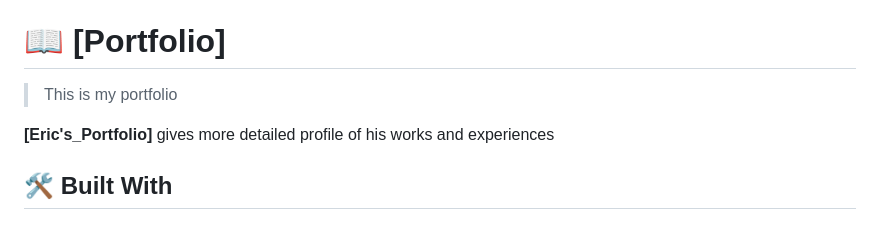
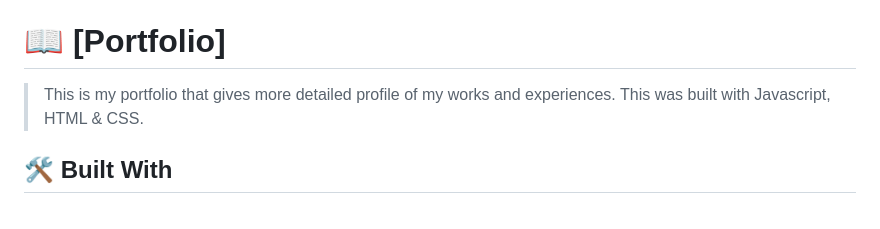
Before and after one commit to eric2umeh/portfolio-html-css, a Markdown page: README.md, the part around the change. GitHub-like rendering.

Commit message:
Update description in Readme file

```diff
--- a/README.md
+++ b/README.md
@@ -28,9 +28,7 @@
 
 # 📖 [Portfolio] <a name="about-project"></a>
 
-> This is my portfolio
-
-**[Eric's_Portfolio]** gives more detailed profile of his works and experiences
+> This is my portfolio that gives more detailed profile of my works and experiences. This was built with Javascript, HTML & CSS.
 
 ## 🛠 Built With <a name="built-with"></a>
 
```
